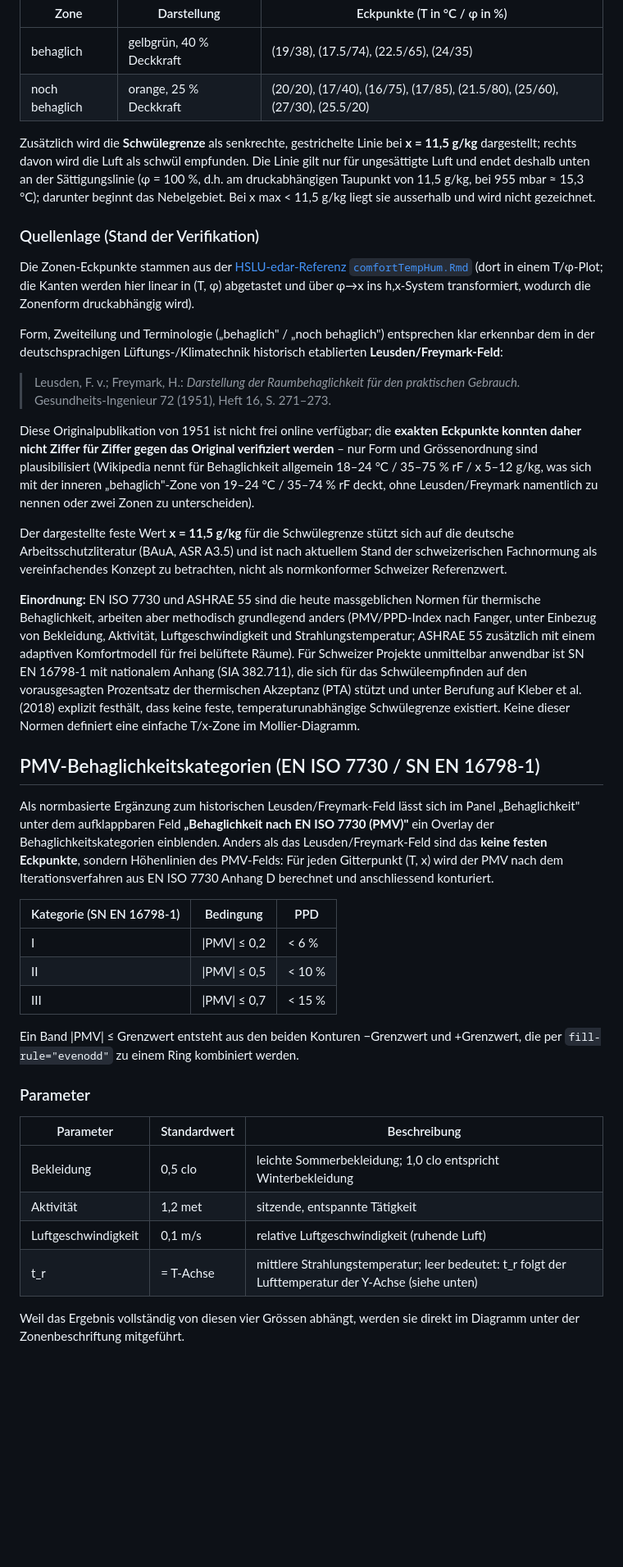
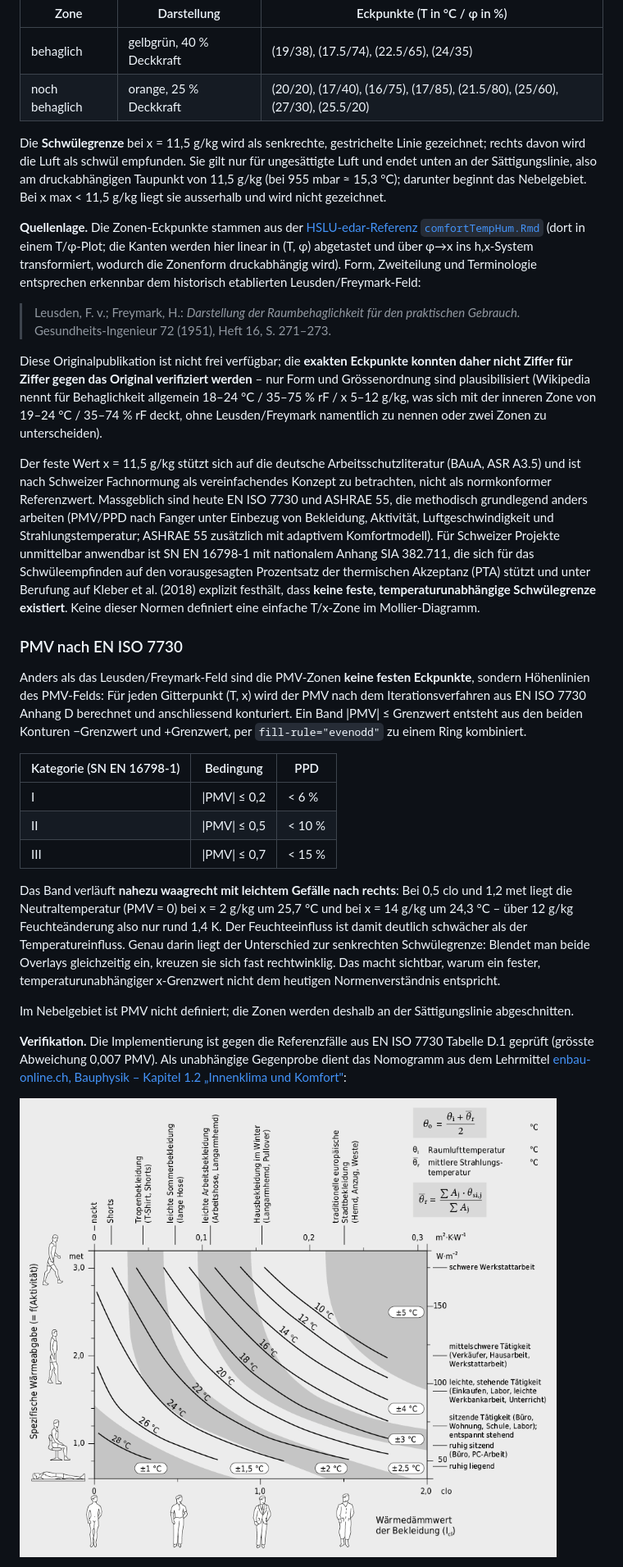
Before and after one commit to Raffa3l/hx-diagramm, a Markdown page: README.md, the part around one of its changes. Shown at 82% size. Drawn GitHub-style; pictures changed too: docs/optimale-operative-temperatur-iso7730.png (added); blank space fills up the shorter version.

```diff
--- a/README.md
+++ b/README.md
@@ -102,25 +95,19 @@ Alle Behaglichkeits-Overlays sind im eigenen Panel **„Behaglichkeit"** zusamme
 | behaglich | gelbgrün, 40 % Deckkraft | (19/38), (17.5/74), (22.5/65), (24/35) |
 | noch behaglich | orange, 25 % Deckkraft | (20/20), (17/40), (16/75), (17/85), (21.5/80), (25/60), (27/30), (25.5/20) |
 
-Zusätzlich wird die **Schwülegrenze** als senkrechte, gestrichelte Linie bei **x = 11,5 g/kg** dargestellt; rechts davon wird die Luft als schwül empfunden. Die Linie gilt nur für ungesättigte Luft und endet deshalb unten an der Sättigungslinie (φ = 100 %, d.h. am druckabhängigen Taupunkt von 11,5 g/kg, bei 955 mbar ≈ 15,3 °C); darunter beginnt das Nebelgebiet. Bei x max < 11,5 g/kg liegt sie ausserhalb und wird nicht gezeichnet.
+Die **Schwülegrenze** bei x = 11,5 g/kg wird als senkrechte, gestrichelte Linie gezeichnet; rechts davon wird die Luft als schwül empfunden. Sie gilt nur für ungesättigte Luft und endet unten an der Sättigungslinie, also am druckabhängigen Taupunkt von 11,5 g/kg (bei 955 mbar ≈ 15,3 °C); darunter beginnt das Nebelgebiet. Bei x max < 11,5 g/kg liegt sie ausserhalb und wird nicht gezeichnet.
 
-### Quellenlage (Stand der Verifikation)
-
-Die Zonen-Eckpunkte stammen aus der [HSLU-edar-Referenz `comfortTempHum.Rmd`](https://github.com/hslu-ige-laes/edar/blob/master/partDataVis/comfortTempHum.Rmd) (dort in einem T/φ-Plot; die Kanten werden hier linear in (T, φ) abgetastet und über φ→x ins h,x-System transformiert, wodurch die Zonenform druckabhängig wird).
-
-Form, Zweiteilung und Terminologie („behaglich" / „noch behaglich") entsprechen klar erkennbar dem in der deutschsprachigen Lüftungs-/Klimatechnik historisch etablierten **Leusden/Freymark-Feld**:
+**Quellenlage.** Die Zonen-Eckpunkte stammen aus der [HSLU-edar-Referenz `comfortTempHum.Rmd`](https://github.com/hslu-ige-laes/edar/blob/master/partDataVis/comfortTempHum.Rmd) (dort in einem T/φ-Plot; die Kanten werden hier linear in (T, φ) abgetastet und über φ→x ins h,x-System transformiert, wodurch die Zonenform druckabhängig wird). Form, Zweiteilung und Terminologie entsprechen erkennbar dem historisch etablierten Leusden/Freymark-Feld:
 
 > Leusden, F. v.; Freymark, H.: *Darstellung der Raumbehaglichkeit für den praktischen Gebrauch.* Gesundheits-Ingenieur 72 (1951), Heft 16, S. 271–273.
 
-Diese Originalpublikation von 1951 ist nicht frei online verfügbar; die **exakten Eckpunkte konnten daher nicht Ziffer für Ziffer gegen das Original verifiziert werden** – nur Form und Grössenordnung sind plausibilisiert (Wikipedia nennt für Behaglichkeit allgemein 18–24 °C / 35–75 % rF / x 5–12 g/kg, was sich mit der inneren „behaglich"-Zone von 19–24 °C / 35–74 % rF deckt, ohne Leusden/Freymark namentlich zu nennen oder zwei Zonen zu unterscheiden).
+Diese Originalpublikation ist nicht frei verfügbar; die **exakten Eckpunkte konnten daher nicht Ziffer für Ziffer gegen das Original verifiziert werden** – nur Form und Grössenordnung sind plausibilisiert (Wikipedia nennt für Behaglichkeit allgemein 18–24 °C / 35–75 % rF / x 5–12 g/kg, was sich mit der inneren Zone von 19–24 °C / 35–74 % rF deckt, ohne Leusden/Freymark namentlich zu nennen oder zwei Zonen zu unterscheiden).
 
-Der dargestellte feste Wert **x = 11,5 g/kg** für die Schwülegrenze stützt sich auf die deutsche Arbeitsschutzliteratur (BAuA, ASR A3.5) und ist nach aktuellem Stand der schweizerischen Fachnormung als vereinfachendes Konzept zu betrachten, nicht als normkonformer Schweizer Referenzwert.
+Der feste Wert x = 11,5 g/kg stützt sich auf die deutsche Arbeitsschutzliteratur (BAuA, ASR A3.5) und ist nach Schweizer Fachnormung als vereinfachendes Konzept zu betrachten, nicht als normkonformer Referenzwert. Massgeblich sind heute EN ISO 7730 und ASHRAE 55, die methodisch grundlegend anders arbeiten (PMV/PPD nach Fanger unter Einbezug von Bekleidung, Aktivität, Luftgeschwindigkeit und Strahlungstemperatur; ASHRAE 55 zusätzlich mit adaptivem Komfortmodell). Für Schweizer Projekte unmittelbar anwendbar ist SN EN 16798-1 mit nationalem Anhang SIA 382.711, die sich für das Schwüleempfinden auf den vorausgesagten Prozentsatz der thermischen Akzeptanz (PTA) stützt und unter Berufung auf Kleber et al. (2018) explizit festhält, dass **keine feste, temperaturunabhängige Schwülegrenze existiert**. Keine dieser Normen definiert eine einfache T/x-Zone im Mollier-Diagramm.
 
-**Einordnung:** EN ISO 7730 und ASHRAE 55 sind die heute massgeblichen Normen für thermische Behaglichkeit, arbeiten aber methodisch grundlegend anders (PMV/PPD-Index nach Fanger, unter Einbezug von Bekleidung, Aktivität, Luftgeschwindigkeit und Strahlungstemperatur; ASHRAE 55 zusätzlich mit einem adaptiven Komfortmodell für frei belüftete Räume). Für Schweizer Projekte unmittelbar anwendbar ist SN EN 16798-1 mit nationalem Anhang (SIA 382.711), die sich für das Schwüleempfinden auf den vorausgesagten Prozentsatz der thermischen Akzeptanz (PTA) stützt und unter Berufung auf Kleber et al. (2018) explizit festhält, dass keine feste, temperaturunabhängige Schwülegrenze existiert. Keine dieser Normen definiert eine einfache T/x-Zone im Mollier-Diagramm.
+### PMV nach EN ISO 7730
 
-## PMV-Behaglichkeitskategorien (EN ISO 7730 / SN EN 16798-1)
-
-Als normbasierte Ergänzung zum historischen Leusden/Freymark-Feld lässt sich im Panel „Behaglichkeit" unter dem aufklappbaren Feld **„Behaglichkeit nach EN ISO 7730 (PMV)"** ein Overlay der Behaglichkeitskategorien einblenden. Anders als das Leusden/Freymark-Feld sind das **keine festen Eckpunkte**, sondern Höhenlinien des PMV-Felds: Für jeden Gitterpunkt (T, x) wird der PMV nach dem Iterationsverfahren aus EN ISO 7730 Anhang D berechnet und anschliessend konturiert.
+Anders als das Leusden/Freymark-Feld sind die PMV-Zonen **keine festen Eckpunkte**, sondern Höhenlinien des PMV-Felds: Für jeden Gitterpunkt (T, x) wird der PMV nach dem Iterationsverfahren aus EN ISO 7730 Anhang D berechnet und anschliessend konturiert. Ein Band |PMV| ≤ Grenzwert entsteht aus den beiden Konturen −Grenzwert und +Grenzwert, per `fill-rule="evenodd"` zu einem Ring kombiniert.
 
 | Kategorie (SN EN 16798-1) | Bedingung | PPD |
 |---|---|---|
@@ -128,16 +115,11 @@ Als normbasierte Ergänzung zum historischen Leusden/Freymark-Feld lässt sich i
 | II | \|PMV\| ≤ 0,5 | < 10 % |
 | III | \|PMV\| ≤ 0,7 | < 15 % |
 
-Ein Band |PMV| ≤ Grenzwert entsteht aus den beiden Konturen −Grenzwert und +Grenzwert, die per `fill-rule="evenodd"` zu einem Ring kombiniert werden.
+Das Band verläuft **nahezu waagrecht mit leichtem Gefälle nach rechts**: Bei 0,5 clo und 1,2 met liegt die Neutraltemperatur (PMV = 0) bei x = 2 g/kg um 25,7 °C und bei x = 14 g/kg um 24,3 °C – über 12 g/kg Feuchteänderung also nur rund 1,4 K. Der Feuchteeinfluss ist damit deutlich schwächer als der Temperatureinfluss. Genau darin liegt der Unterschied zur senkrechten Schwülegrenze: Blendet man beide Overlays gleichzeitig ein, kreuzen sie sich fast rechtwinklig. Das macht sichtbar, warum ein fester, temperaturunabhängiger x-Grenzwert nicht dem heutigen Normenverständnis entspricht.
 
-### Parameter
+Im Nebelgebiet ist PMV nicht definiert; die Zonen werden deshalb an der Sättigungslinie abgeschnitten.
 
-| Parameter | Standardwert | Beschreibung |
-|---|---|---|
-| Bekleidung | 0,5 clo | leichte Sommerbekleidung; 1,0 clo entspricht Winterbekleidung |
-| Aktivität | 1,2 met | sitzende, entspannte Tätigkeit |
-| Luftgeschwindigkeit | 0,1 m/s | relative Luftgeschwindigkeit (ruhende Luft) |
-| t_r | = T-Achse | mittlere Strahlungstemperatur; leer bedeutet: t_r folgt der Lufttemperatur der Y-Achse (siehe unten) |
+**Verifikation.** Die Implementierung ist gegen die Referenzfälle aus EN ISO 7730 Tabelle D.1 geprüft (grösste Abweichung 0,007 PMV). Als unabhängige Gegenprobe dient das Nomogramm aus dem Lehrmittel [enbau-online.ch, Bauphysik – Kapitel 1.2 „Innenklima und Komfort"](https://enbau-online.ch/bauphysik/1-2-innenklima-und-komfort/):
 
-Weil das Ergebnis vollständig von diesen vier Grössen abhängt, werden sie direkt im Diagramm unter der Zonenbeschriftung mitgeführt.
+![Optimale operative Temperatur nach EN ISO 7730 in Abhängigkeit von Bekleidung und Aktivität](docs/optimale-operative-temperatur-iso7730.png)
 
```
Also changed, not shown: other parts of README.md (+80 -75 lines), docs/screenshot.png, 5 other files.
